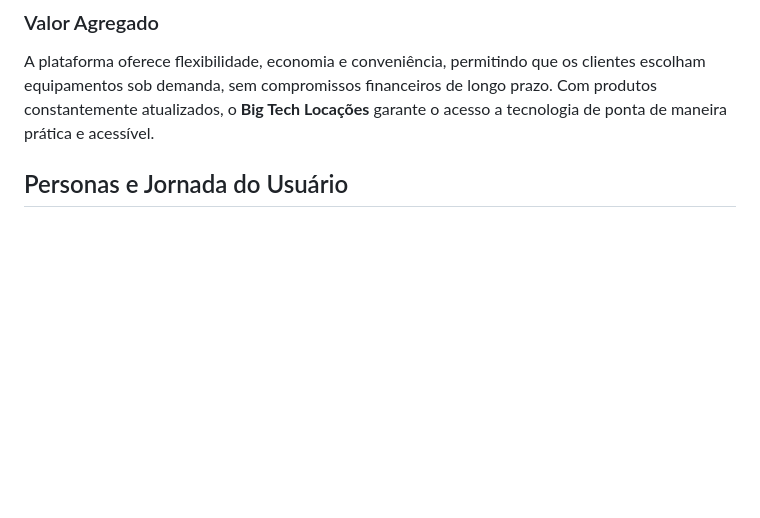
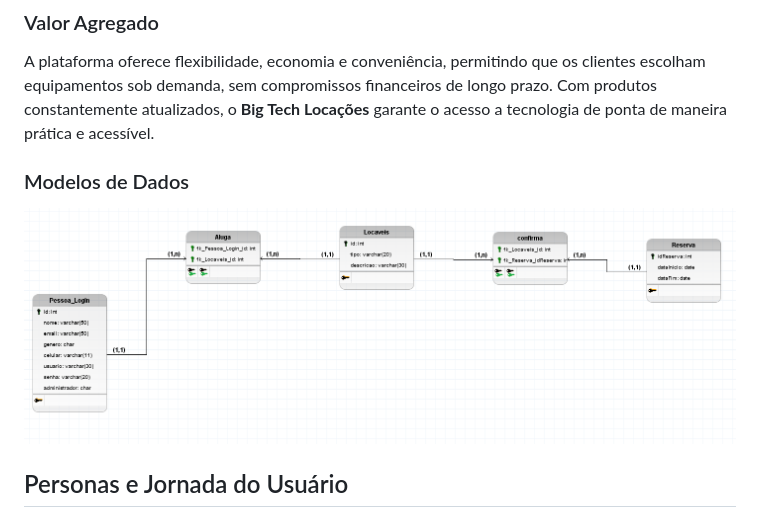
Before and after one commit to danielNevesSilva/Locacao-Dispositivos, a Markdown page: readme.md, the part around the change. Drawn GitHub-style; blank space fills up the shorter version.

```diff
--- a/readme.md
+++ b/readme.md
@@ -22,6 +22,10 @@ Com o aumento da demanda por dispositivos tecnológicos para fins pessoais e pro
 
 A plataforma oferece flexibilidade, economia e conveniência, permitindo que os clientes escolham equipamentos sob demanda, sem compromissos financeiros de longo prazo. Com produtos constantemente atualizados, o **Big Tech Locações** garante o acesso a tecnologia de ponta de maneira prática e acessível.
 
+
+### Modelos de Dados
+
+![Modelo entidade e relacionamento](/diagramaBD/Modelo_Logico_BD.PNG)
 
 ## Personas e Jornada do Usuário
 
```
